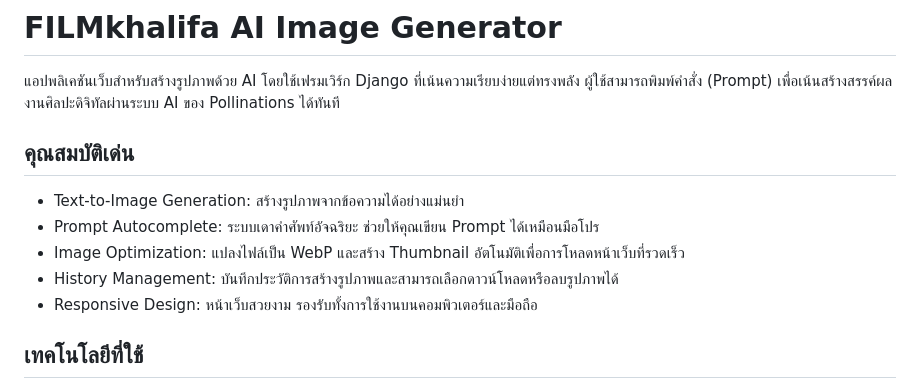
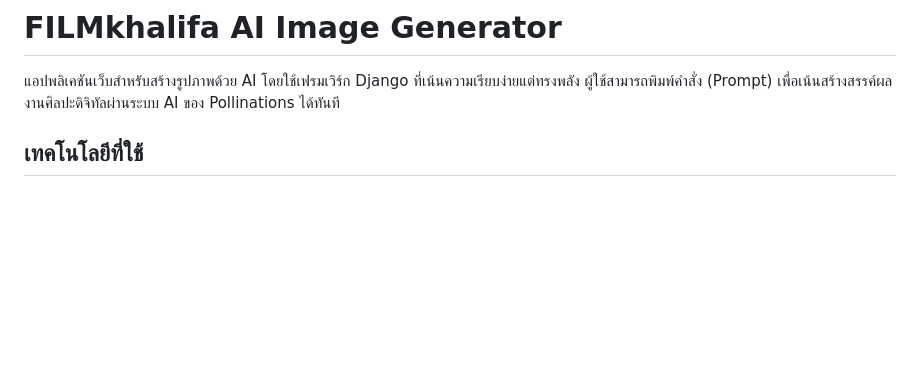
Before and after one commit to SPCH-f/Fkhalifa-Generator-IMG, a Markdown page: README.md, the part around the change. Rendered like a GitHub page; blank space fills up the shorter version.

```diff
--- a/README.md
+++ b/README.md
@@ -1,13 +1,6 @@
 # FILMkhalifa AI Image Generator
 
 แอปพลิเคชันเว็บสำหรับสร้างรูปภาพด้วย AI โดยใช้เฟรมเวิร์ก Django ที่เน้นความเรียบง่ายแต่ทรงพลัง ผู้ใช้สามารถพิมพ์คำสั่ง (Prompt) เพื่อเน้นสร้างสรรค์ผลงานศิลปะดิจิทัลผ่านระบบ AI ของ Pollinations ได้ทันที
-
-## คุณสมบัติเด่น
-- Text-to-Image Generation: สร้างรูปภาพจากข้อความได้อย่างแม่นยำ
-- Prompt Autocomplete: ระบบเดาคำศัพท์อัจฉริยะ ช่วยให้คุณเขียน Prompt ได้เหมือนมือโปร
-- Image Optimization: แปลงไฟล์เป็น WebP และสร้าง Thumbnail อัตโนมัติเพื่อการโหลดหน้าเว็บที่รวดเร็ว
-- History Management: บันทึกประวัติการสร้างรูปภาพและสามารถเลือกดาวน์โหลดหรือลบรูปภาพได้
-- Responsive Design: หน้าเว็บสวยงาม รองรับทั้งการใช้งานบนคอมพิวเตอร์และมือถือ
 
 ## เทคโนโลยีที่ใช้
 - Backend: Django (Python)
```
